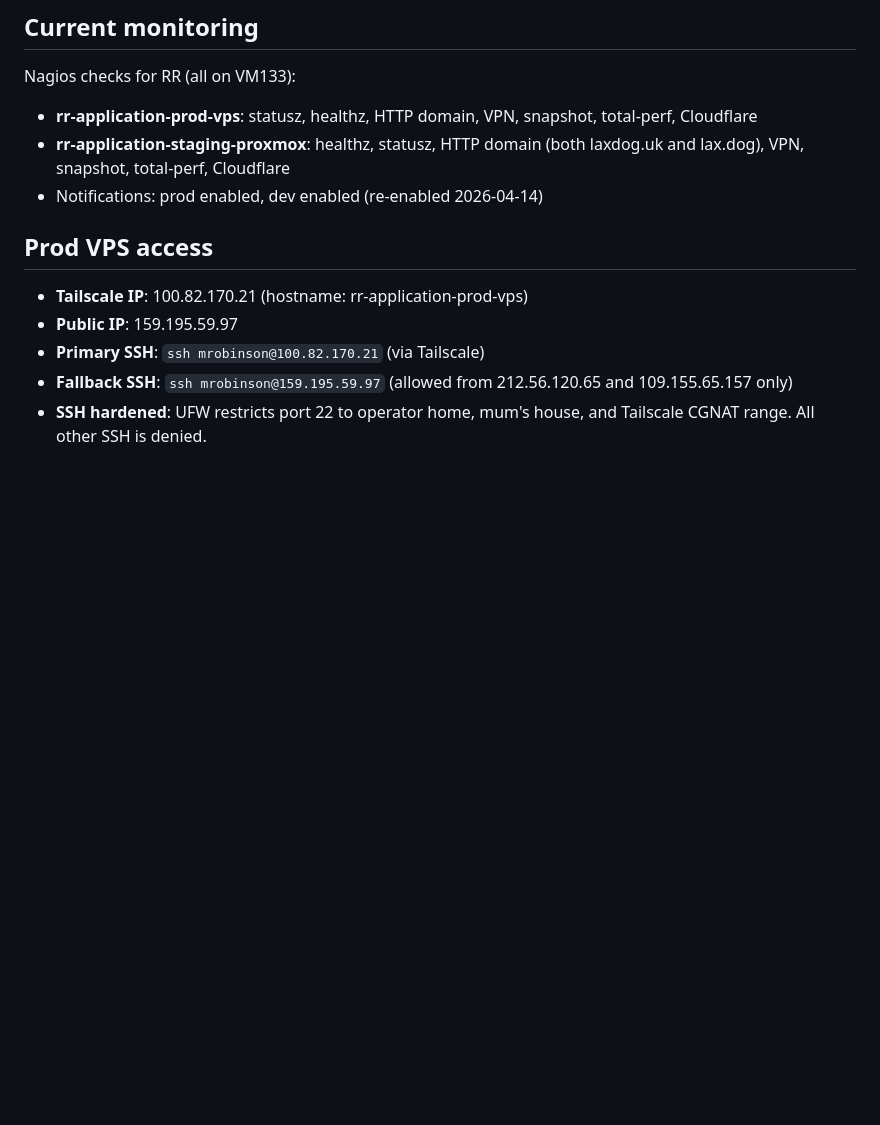
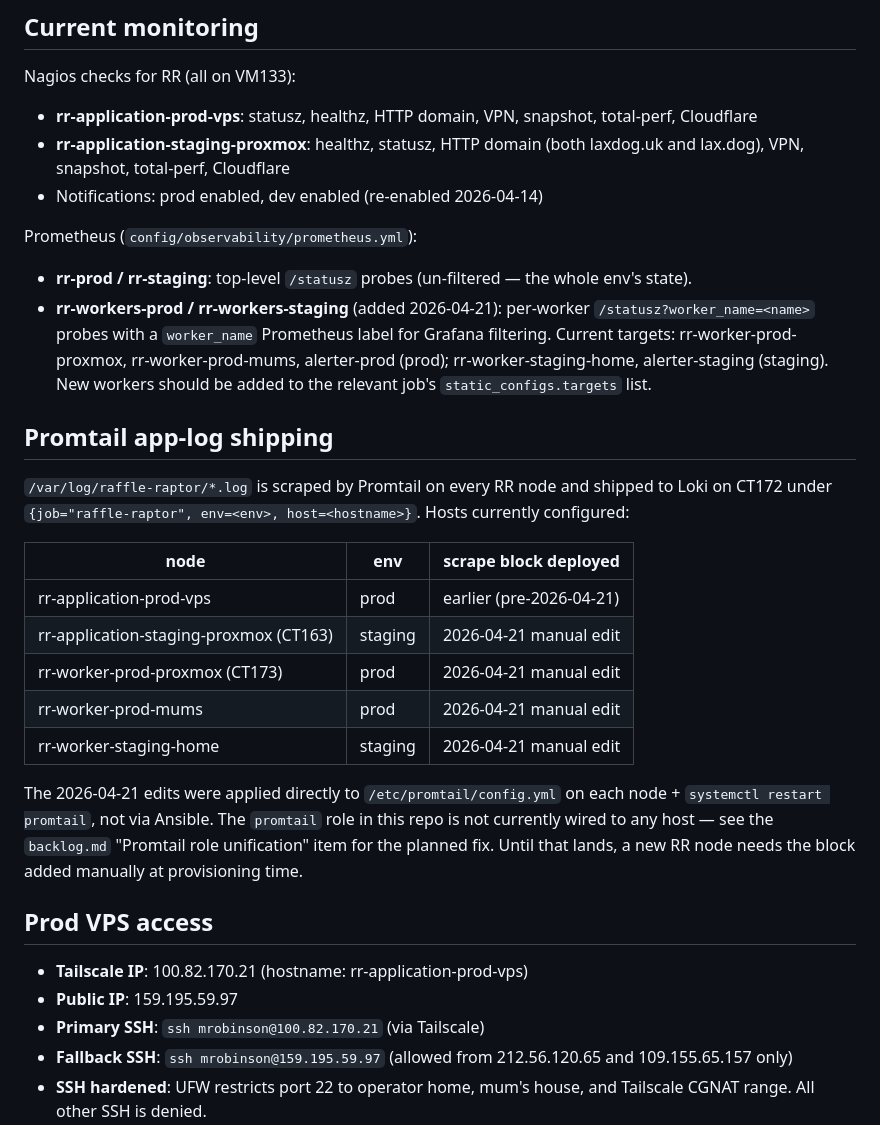
Before and after one commit to laxdog/homelab, a Markdown page: docs/agents/raffle-raptor.md, the part around the change. Drawn GitHub-style; blank space fills up the shorter version.

Commit message:
docs(raffle-raptor): app-log Promtail + Prometheus worker scrapes
Documents the 2026-04-21 manual edits to /etc/promtail/config.yml on
CT163, CT173, rr-worker-prod-mums, and rr-worker-staging-home that
added the /var/log/raffle-raptor/*.log scrape block (prod VPS already
had it). All five RR nodes now ship to Loki under
{job="raffle-raptor", env=<env>, host=<hostname>}.

Also documents the per-worker /statusz Prometheus targets added in
the previous commit so future new-worker onboarding knows where to
append.

The Promtail edits bypassed the ansible/roles/promtail role (not
wired to any host today). Tracked as a separate backlog cleanup —
referenced here so the drift is explicit.

Co-Authored-By: Claude Opus 4.7 (1M context) <noreply@anthropic.com>

```diff
--- a/docs/agents/raffle-raptor.md
+++ b/docs/agents/raffle-raptor.md
@@ -25,6 +25,24 @@ Nagios checks for RR (all on VM133):
 - **rr-application-prod-vps**: statusz, healthz, HTTP domain, VPN, snapshot, total-perf, Cloudflare
 - **rr-application-staging-proxmox**: healthz, statusz, HTTP domain (both laxdog.uk and lax.dog), VPN, snapshot, total-perf, Cloudflare
 - Notifications: prod enabled, dev enabled (re-enabled 2026-04-14)
+
+Prometheus (`config/observability/prometheus.yml`):
+- **rr-prod / rr-staging**: top-level `/statusz` probes (un-filtered — the whole env's state).
+- **rr-workers-prod / rr-workers-staging** (added 2026-04-21): per-worker `/statusz?worker_name=<name>` probes with a `worker_name` Prometheus label for Grafana filtering. Current targets: rr-worker-prod-proxmox, rr-worker-prod-mums, alerter-prod (prod); rr-worker-staging-home, alerter-staging (staging). New workers should be added to the relevant job's `static_configs.targets` list.
+
+## Promtail app-log shipping
+
+`/var/log/raffle-raptor/*.log` is scraped by Promtail on every RR node and shipped to Loki on CT172 under `{job="raffle-raptor", env=<env>, host=<hostname>}`. Hosts currently configured:
+
+| node | env | scrape block deployed |
+|---|---|---|
+| rr-application-prod-vps | prod | earlier (pre-2026-04-21) |
+| rr-application-staging-proxmox (CT163) | staging | 2026-04-21 manual edit |
+| rr-worker-prod-proxmox (CT173) | prod | 2026-04-21 manual edit |
+| rr-worker-prod-mums | prod | 2026-04-21 manual edit |
+| rr-worker-staging-home | staging | 2026-04-21 manual edit |
+
+The 2026-04-21 edits were applied directly to `/etc/promtail/config.yml` on each node + `systemctl restart promtail`, not via Ansible. The `promtail` role in this repo is not currently wired to any host — see the `backlog.md` "Promtail role unification" item for the planned fix. Until that lands, a new RR node needs the block added manually at provisioning time.
 
 ## Prod VPS access
 - **Tailscale IP**: 100.82.170.21 (hostname: rr-application-prod-vps)
```
